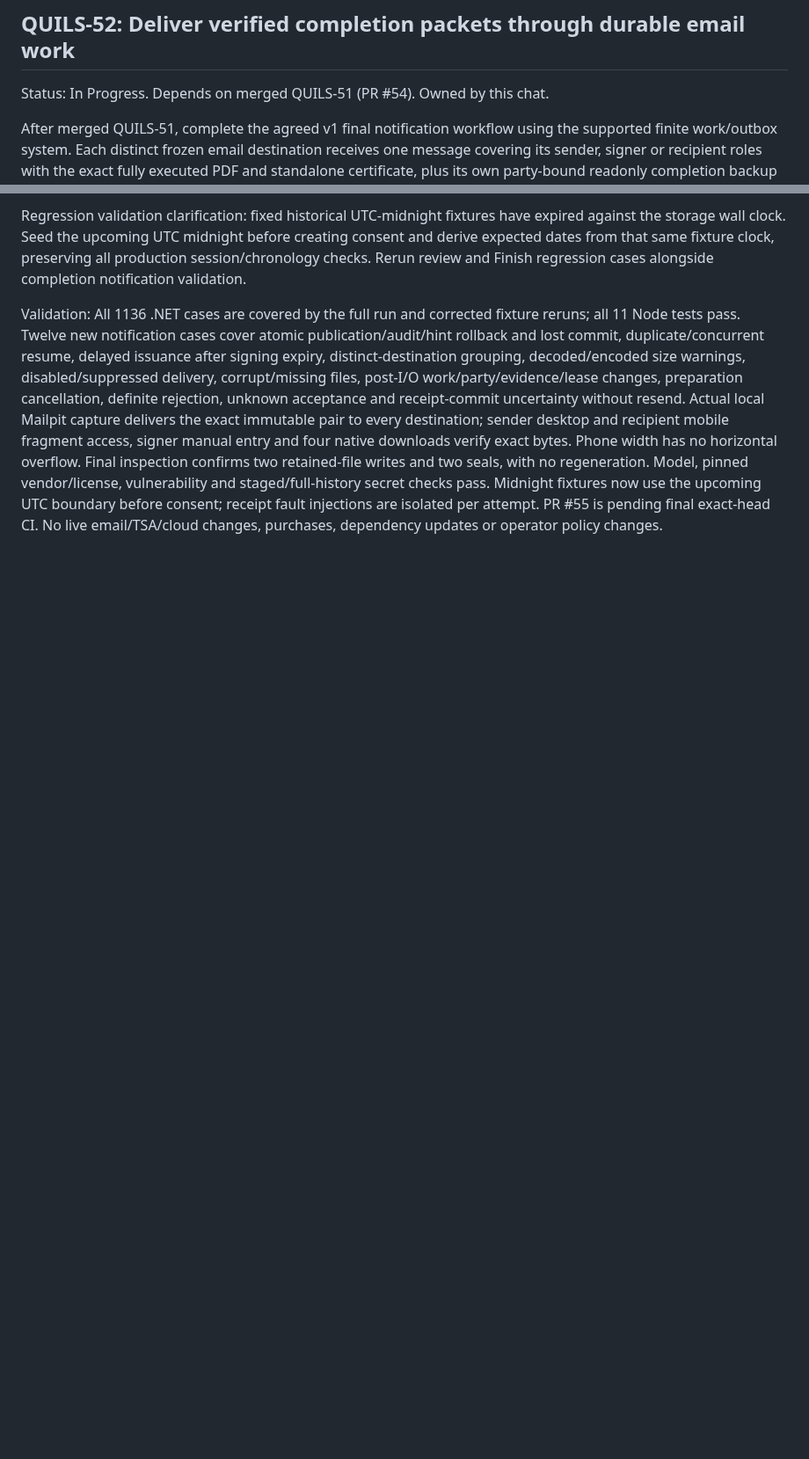
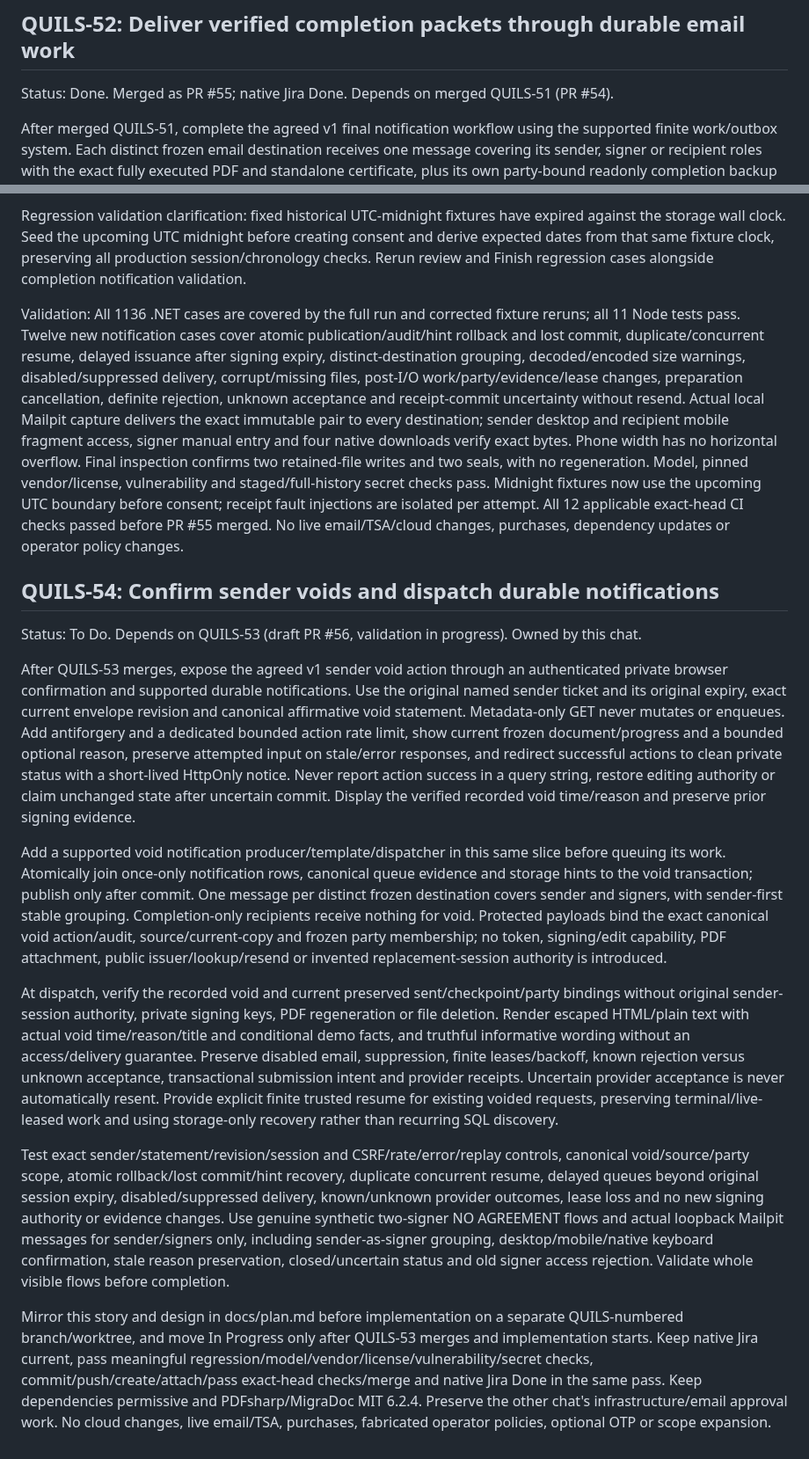
Before and after one commit to henrique-meyer/quillsign, a Markdown page: docs/plan.md, 2 parts joined by grey strips. Shown at 88% size. Drawn GitHub-style; blank space fills up the shorter version.

Commit message:
QUILS-54 plan browser void confirmation and durable notifications

```diff
--- a/docs/plan.md
+++ b/docs/plan.md
@@ -702,7 +702,7 @@ Validation: All 1124 .NET tests and 11 Node tests pass with no build warnings an
 
 ## QUILS-52: Deliver verified completion packets through durable email work
 
-Status: In Progress. Depends on merged QUILS-51 (PR #54). Owned by this chat.
+Status: Done. Merged as PR #55; native Jira Done. Depends on merged QUILS-51 (PR #54).
 
 After merged QUILS-51, complete the agreed v1 final notification workflow using the supported finite work/outbox system. Each distinct frozen email destination receives one message covering its sender, signer or recipient roles with the exact fully executed PDF and standalone certificate, plus its own party-bound readonly completion backup link. This is completion notification only; no account creation, signer/edit authority, lookup/resend endpoint, live sending, cloud resources or operator policy changes.
 
@@ -722,4 +722,18 @@ Integration design: add a supported completion-ready email dispatch branch befor
 
 Regression validation clarification: fixed historical UTC-midnight fixtures have expired against the storage wall clock. Seed the upcoming UTC midnight before creating consent and derive expected dates from that same fixture clock, preserving all production session/chronology checks. Rerun review and Finish regression cases alongside completion notification validation.
 
-Validation: All 1136 .NET cases are covered by the full run and corrected fixture reruns; all 11 Node tests pass. Twelve new notification cases cover atomic publication/audit/hint rollback and lost commit, duplicate/concurrent resume, delayed issuance after signing expiry, distinct-destination grouping, decoded/encoded size warnings, disabled/suppressed delivery, corrupt/missing files, post-I/O work/party/evidence/lease changes, preparation cancellation, definite rejection, unknown acceptance and receipt-commit uncertainty without resend. Actual local Mailpit capture delivers the exact immutable pair to every destination; sender desktop and recipient mobile fragment access, signer manual entry and four native downloads verify exact bytes. Phone width has no horizontal overflow. Final inspection confirms two retained-file writes and two seals, with no regeneration. Model, pinned vendor/license, vulnerability and staged/full-history secret checks pass. Midnight fixtures now use the upcoming UTC boundary before consent; receipt fault injections are isolated per attempt. PR #55 is pending final exact-head CI. No live email/TSA/cloud changes, purchases, dependency updates or operator policy changes.
+Validation: All 1136 .NET cases are covered by the full run and corrected fixture reruns; all 11 Node tests pass. Twelve new notification cases cover atomic publication/audit/hint rollback and lost commit, duplicate/concurrent resume, delayed issuance after signing expiry, distinct-destination grouping, decoded/encoded size warnings, disabled/suppressed delivery, corrupt/missing files, post-I/O work/party/evidence/lease changes, preparation cancellation, definite rejection, unknown acceptance and receipt-commit uncertainty without resend. Actual local Mailpit capture delivers the exact immutable pair to every destination; sender desktop and recipient mobile fragment access, signer manual entry and four native downloads verify exact bytes. Phone width has no horizontal overflow. Final inspection confirms two retained-file writes and two seals, with no regeneration. Model, pinned vendor/license, vulnerability and staged/full-history secret checks pass. Midnight fixtures now use the upcoming UTC boundary before consent; receipt fault injections are isolated per attempt. All 12 applicable exact-head CI checks passed before PR #55 merged. No live email/TSA/cloud changes, purchases, dependency updates or operator policy changes.
+
+## QUILS-54: Confirm sender voids and dispatch durable notifications
+
+Status: To Do. Depends on QUILS-53 (draft PR #56, validation in progress). Owned by this chat.
+
+After QUILS-53 merges, expose the agreed v1 sender void action through an authenticated private browser confirmation and supported durable notifications. Use the original named sender ticket and its original expiry, exact current envelope revision and canonical affirmative void statement. Metadata-only GET never mutates or enqueues. Add antiforgery and a dedicated bounded action rate limit, show current frozen document/progress and a bounded optional reason, preserve attempted input on stale/error responses, and redirect successful actions to clean private status with a short-lived HttpOnly notice. Never report action success in a query string, restore editing authority or claim unchanged state after uncertain commit. Display the verified recorded void time/reason and preserve prior signing evidence.
+
+Add a supported void notification producer/template/dispatcher in this same slice before queuing its work. Atomically join once-only notification rows, canonical queue evidence and storage hints to the void transaction; publish only after commit. One message per distinct frozen destination covers sender and signers, with sender-first stable grouping. Completion-only recipients receive nothing for void. Protected payloads bind the exact canonical void action/audit, source/current-copy and frozen party membership; no token, signing/edit capability, PDF attachment, public issuer/lookup/resend or invented replacement-session authority is introduced.
+
+At dispatch, verify the recorded void and current preserved sent/checkpoint/party bindings without original sender-session authority, private signing keys, PDF regeneration or file deletion. Render escaped HTML/plain text with actual void time/reason/title and conditional demo facts, and truthful informative wording without an access/delivery guarantee. Preserve disabled email, suppression, finite leases/backoff, known rejection versus unknown acceptance, transactional submission intent and provider receipts. Uncertain provider acceptance is never automatically resent. Provide explicit finite trusted resume for existing voided requests, preserving terminal/live-leased work and using storage-only recovery rather than recurring SQL discovery.
+
+Test exact sender/statement/revision/session and CSRF/rate/error/replay controls, canonical void/source/party scope, atomic rollback/lost commit/hint recovery, duplicate concurrent resume, delayed queues beyond original session expiry, disabled/suppressed delivery, known/unknown provider outcomes, lease loss and no new signing authority or evidence changes. Use genuine synthetic two-signer NO AGREEMENT flows and actual loopback Mailpit messages for sender/signers only, including sender-as-signer grouping, desktop/mobile/native keyboard confirmation, stale reason preservation, closed/uncertain status and old signer access rejection. Validate whole visible flows before completion.
+
+Mirror this story and design in docs/plan.md before implementation on a separate QUILS-numbered branch/worktree, and move In Progress only after QUILS-53 merges and implementation starts. Keep native Jira current, pass meaningful regression/model/vendor/license/vulnerability/secret checks, commit/push/create/attach/pass exact-head checks/merge and native Jira Done in the same pass. Keep dependencies permissive and PDFsharp/MigraDoc MIT 6.2.4. Preserve the other chat's infrastructure/email approval work. No cloud changes, live email/TSA, purchases, fabricated operator policies, optional OTP or scope expansion.
```
